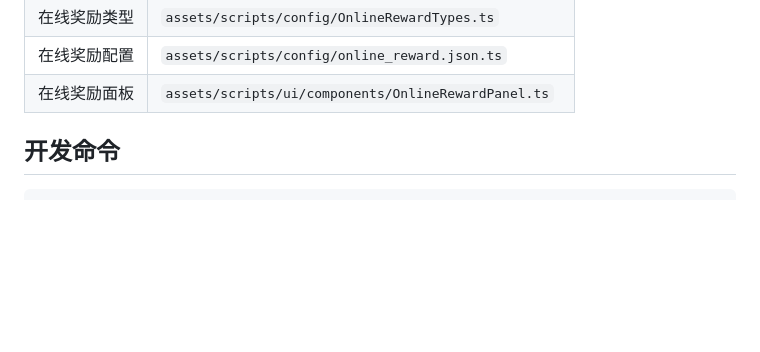
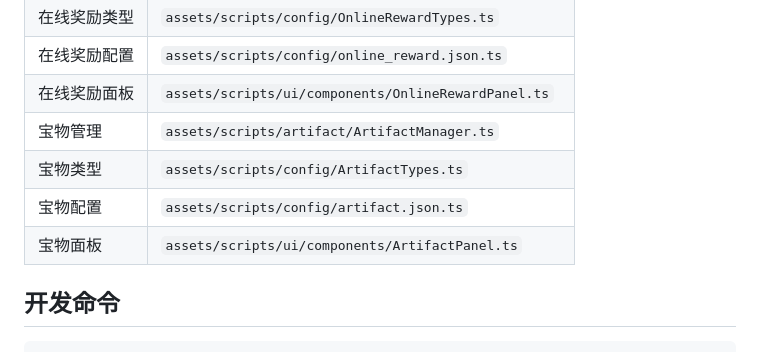
Before and after one commit to altenchen/heros, a Markdown page: CLAUDE.md, the part around the change. Rendered like a GitHub page; blank space fills up the shorter version.

Commit message:
docs: 添加宝物系统文件索引
Co-Authored-By: Claude Opus 4.6 <noreply@anthropic.com>

```diff
--- a/CLAUDE.md
+++ b/CLAUDE.md
@@ -1211,6 +1211,10 @@ EventCenter.emit(GameEvent.RESOURCE_CHANGED, { type: 'gold', amount: 100 });
 | 在线奖励类型 | `assets/scripts/config/OnlineRewardTypes.ts` |
 | 在线奖励配置 | `assets/scripts/config/online_reward.json.ts` |
 | 在线奖励面板 | `assets/scripts/ui/components/OnlineRewardPanel.ts` |
+| 宝物管理 | `assets/scripts/artifact/ArtifactManager.ts` |
+| 宝物类型 | `assets/scripts/config/ArtifactTypes.ts` |
+| 宝物配置 | `assets/scripts/config/artifact.json.ts` |
+| 宝物面板 | `assets/scripts/ui/components/ArtifactPanel.ts` |
 
 ## 开发命令
 
```
